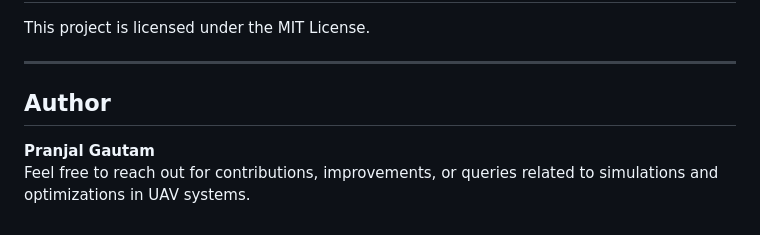
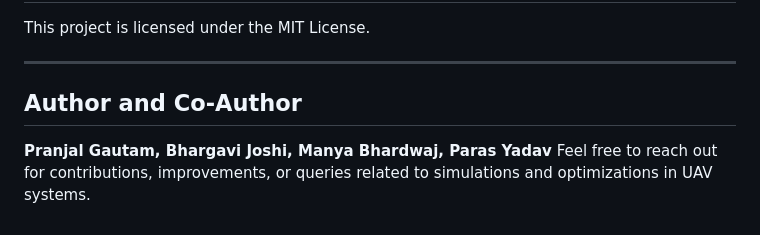
Before and after one commit to pranjalgautam11/UAV-Load-Balancing, a Markdown page: README.md, the part around the change. Drawn GitHub-style.

```diff
--- a/README.md
+++ b/README.md
@@ -156,6 +156,6 @@ This project is licensed under the MIT License.
 
 ---
 
-## Author
-**Pranjal Gautam**
+## Author and Co-Author
+**Pranjal Gautam, Bhargavi Joshi, Manya Bhardwaj, Paras Yadav**
 Feel free to reach out for contributions, improvements, or queries related to simulations and optimizations in UAV systems.
```
